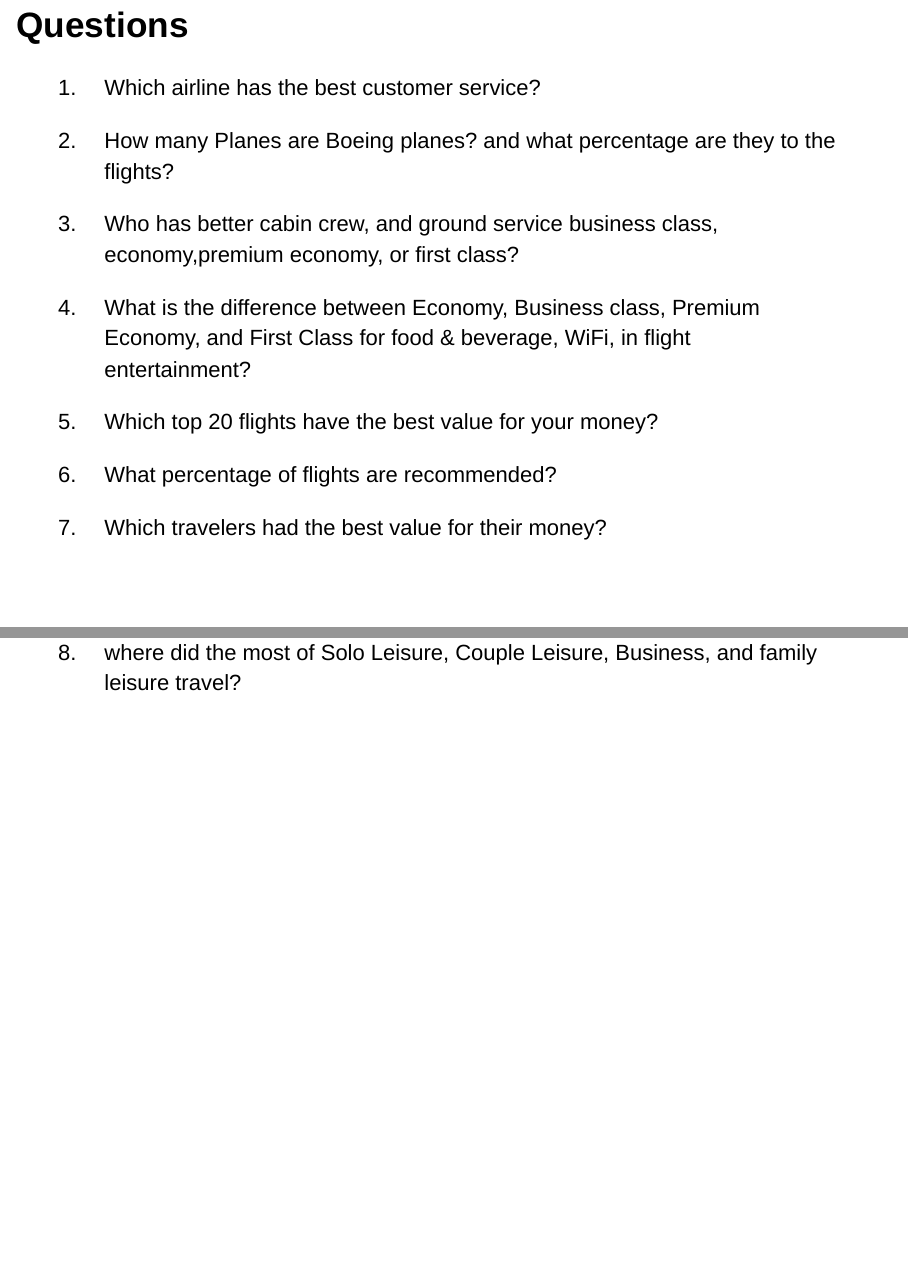
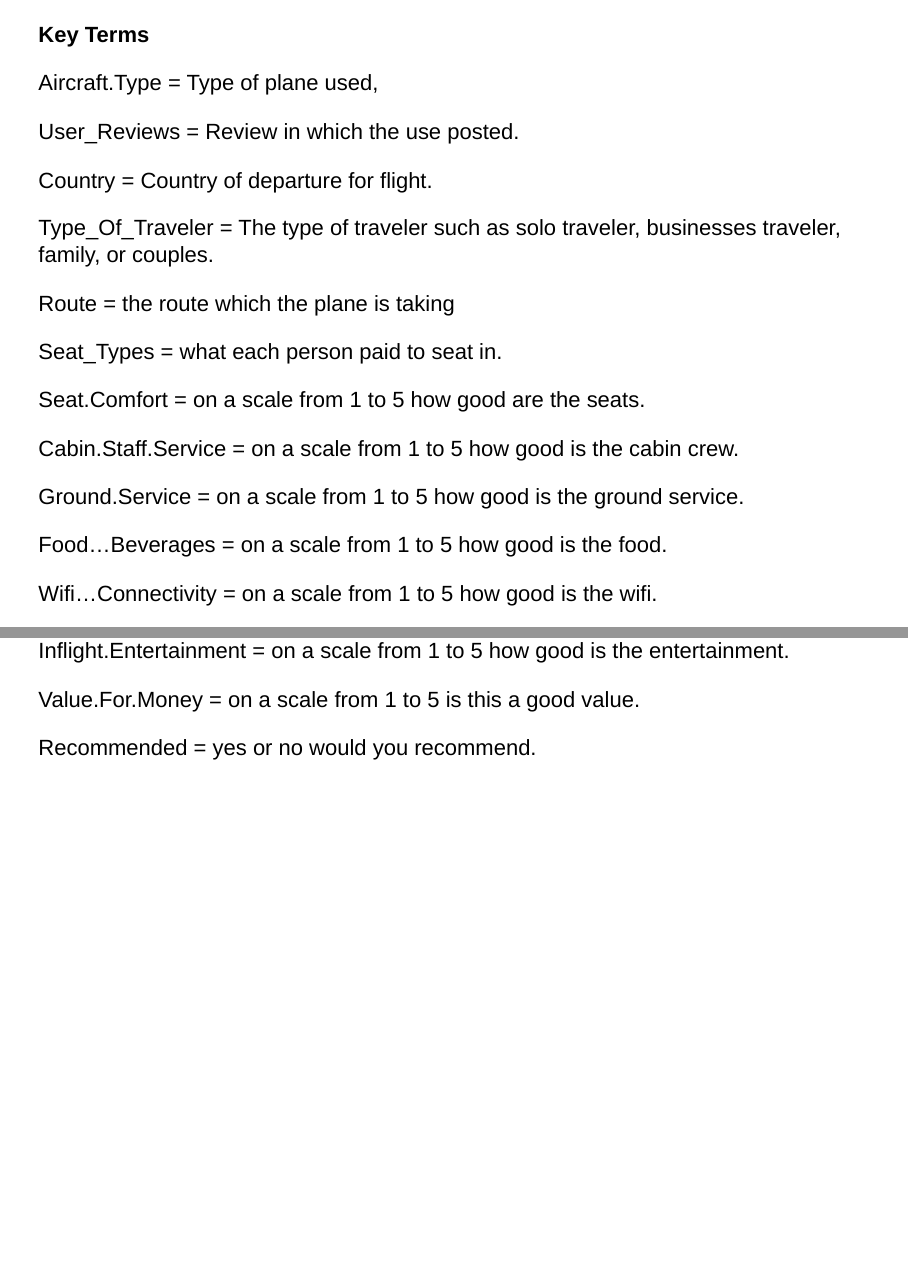
Before and after one commit to squirlynamu/finalproject, an R Markdown document (finalprojectambar.Rmd): pages 8 and 9 of 23 before the commit and pages 8 and 9 of 25 after it, joined at a grey line. The pictures show the output file finalprojectambar.html that the author committed with the source, opened offline.

Commit message:
commiyted

```diff
--- a/finalprojectambar.Rmd
+++ b/finalprojectambar.Rmd
@@ -39,6 +39,38 @@ Hate not having a knowledge how you're flight never has any info to help you mak
 
 ----
 
+**Key Terms**
+
+Aircraft.Type = Type of plane used,
+
+User_Reviews = Review in which the use posted.
+
+Country = Country of departure for flight.
+
+Type_Of_Traveler = The type of traveler such as solo traveler, businesses traveler, family, or couples.
+
+Route = the route which the plane is taking
+
+Seat_Types = what each person paid to seat in.
+
+Seat.Comfort = on a scale from 1 to 5 how good are the seats.
+
+Cabin.Staff.Service = on a scale from 1 to 5 how good is the cabin crew.
+
+Ground.Service = on a scale from 1 to 5 how good is the ground service.
+
+Food...Beverages = on a scale from 1 to 5 how good is the food.
+
+Wifi...Connectivity = on a scale from 1 to 5 how good is the wifi.
+
+Inflight.Entertainment = on a scale from 1 to 5 how good is the entertainment.
+
+Value.For.Money = on a scale from 1 to 5 is this a good value.
+
+Recommended = yes or no would you recommend.
+
+----
+
 ## **Questions**
 
 
```
Also changed, not shown: finalprojectambar.html, finalprojectambar.Rmd (10 more changed lines).
